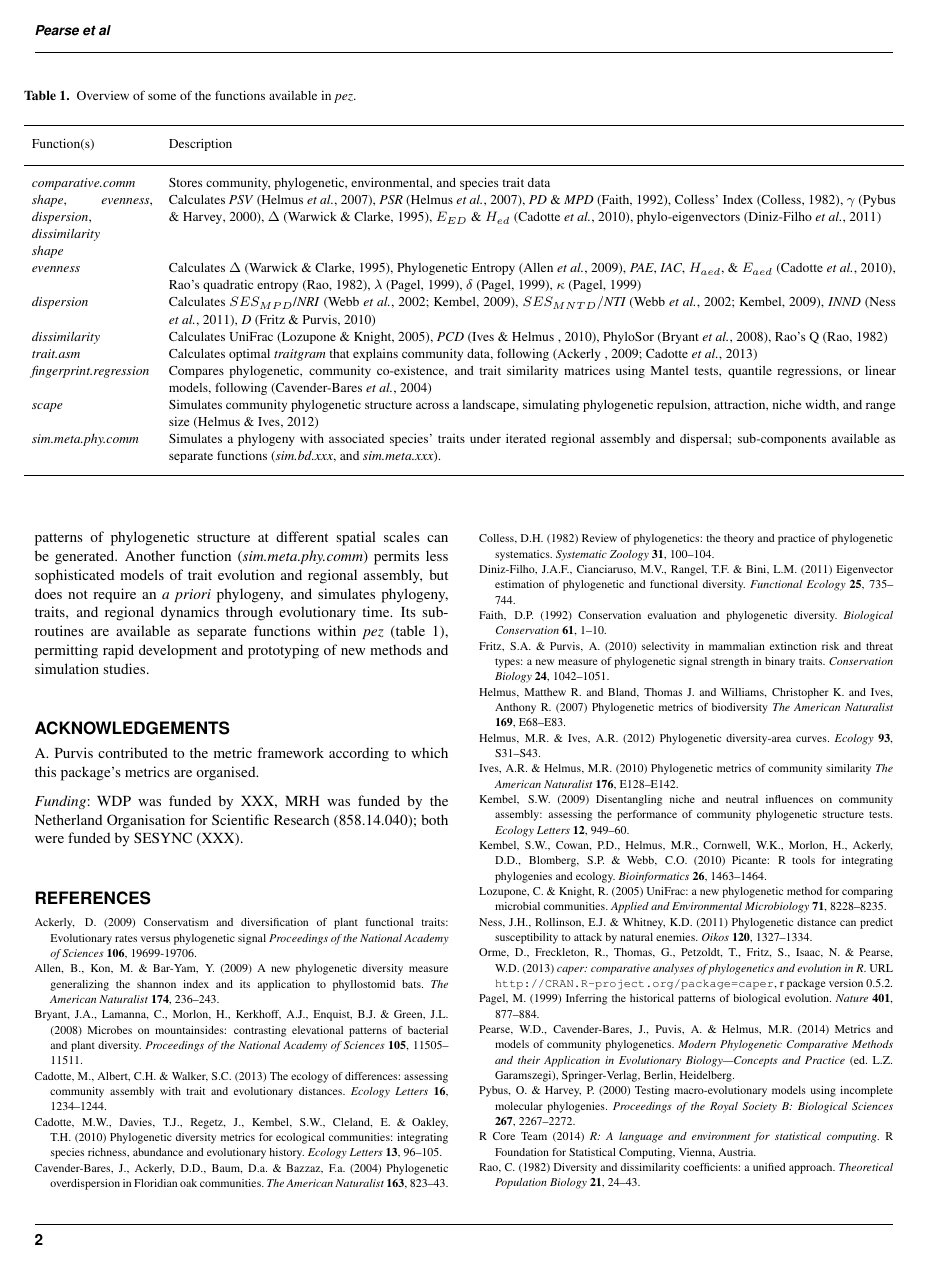
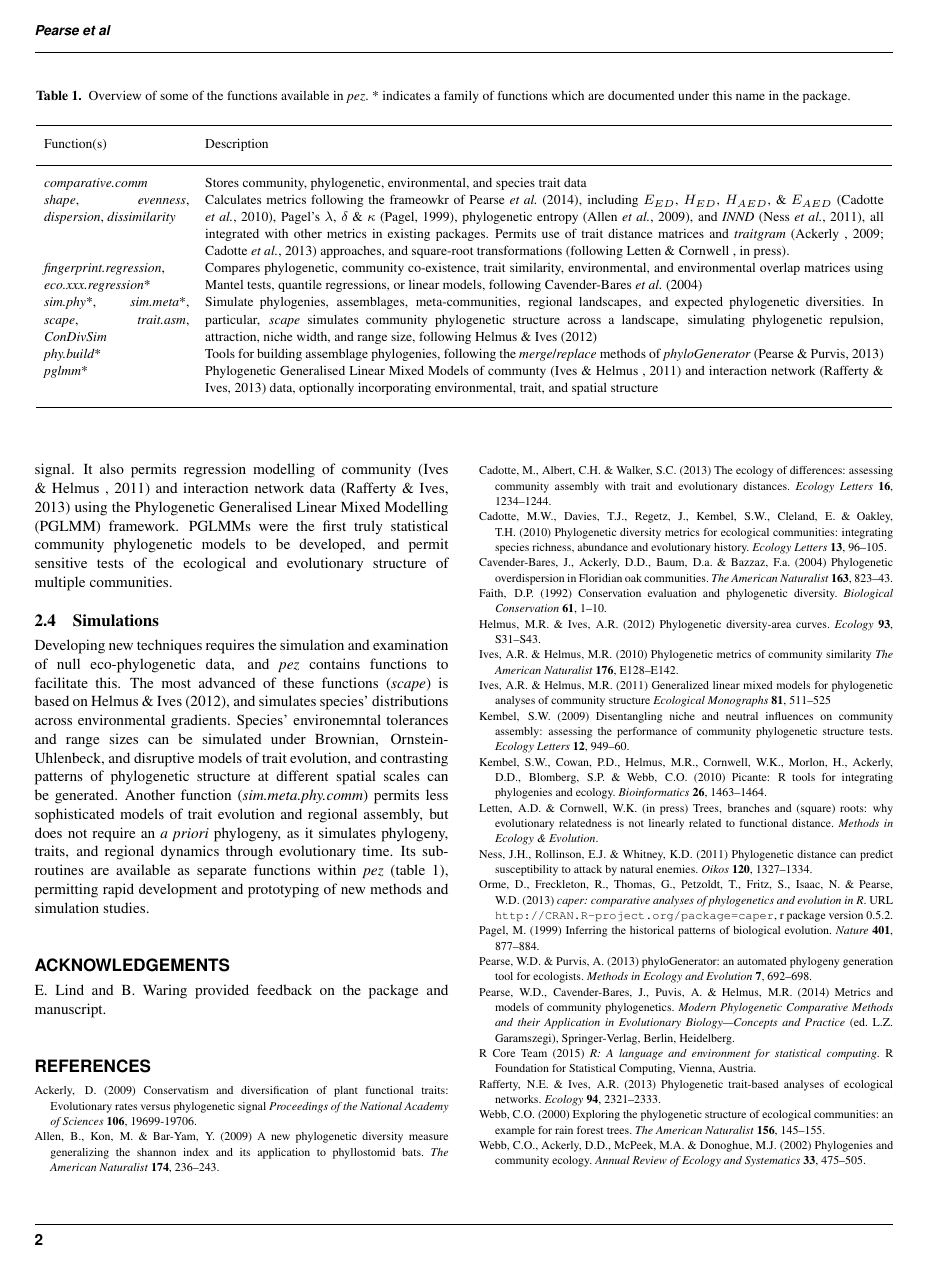
Before and after one commit to willpearse/pez, a LaTeX paper (body.tex): page 2 of 3 before the commit and page 2 of 2 after it. Compiled offline with pdfLaTeX.

Commit message:
Submitted!...

```diff
--- a/body.tex
+++ b/body.tex
@@ -95,20 +98,14 @@ separate aspects eco-phylogenetic structure \citep{Cadotte2010}.
 
 \begin{table*}
-  \processtable{Overview of some of the functions available in \emph{pez}.\label{metricTable}}
-  {\begin{tabular}{p{2.5cm} p{15cm}}\toprule
+  \processtable{Overview of some of the functions available in \emph{pez}. * indicates a family of functions which are documented under this name in the package.\label{metricTable}}
+  {\begin{tabular}{p{3cm} p{14cm}}\toprule
       Function(s) & Description\\\midrule
       \emph{comparative.comm} & Stores community, phylogenetic, environmental, and species trait data\\
-      \emph{shape}, \emph{evenness}, \emph{dispersion}, \emph{dissimilarity}
-
-
-      \emph{shape} & Calculates \emph{PSV} \citep{Helmus2007}, \emph{PSR} \citep{Helmus2007}, \emph{PD} \& \emph{MPD} \citep{Faith1992}, Colless' Index \citep{Colless1982}, $\gamma$ \citep{Pybus2000}, $\Delta$ \citep{Warwick1995}, $E_{ED}$ \& $H_{ed}$ \citep{Cadotte2010}, phylo-eigenvectors \citep{Diniz-Filho2011}\\
-      \emph{evenness} & Calculates $\Delta$ \citep{Warwick1995}, Phylogenetic Entropy \citep{Allen2009}, \emph{PAE}, \emph{IAC}, $H_{aed}$, \& $E_{aed}$ \citep{Cadotte2010}, Rao's quadratic entropy \citep{Rao1982a}, $\lambda$ \citep{Pagel1999}, $\delta$ \citep{Pagel1999}, $\kappa$ \citep{Pagel1999}\\
-      \emph{dispersion} & Calculates $SES_{MPD}$/\emph{NRI} \citep{Webb2002,Kembel2009}, $SES_{MNTD}/\emph{NTI}$ \citep{Webb2002,Kembel2009}, \emph{INND} \citep{Ness2011}, \emph{D} \citep{Fritz2010}\\
-      \emph{dissimilarity} &  Calculates UniFrac \citep{Lozupone2005}, \emph{PCD} \citep{Ives2010}, PhyloSor \citep{Bryant2008}, Rao's Q \citep{Rao1982a}\\
-      \emph{trait.asm} & Calculates optimal \emph{traitgram} that explains community data, following \citep{Ackerly2009,Cadotte2013}\\
-      \emph{fingerprint.regression} & Compares phylogenetic, community co-existence, and trait similarity matrices using Mantel tests, quantile regressions, or linear models, following \citep{Cavender-Bares2004} \\
-      \emph{scape} & Simulates community phylogenetic structure across a landscape, simulating phylogenetic repulsion, attraction, niche width, and range size \citep{Helmus2012}\\
-      \emph{sim.meta.phy.comm} & Simulates a phylogeny with associated species' traits under iterated regional assembly and dispersal; sub-components available as separate functions  (\emph{sim.bd.xxx}, and \emph{sim.meta.xxx}).\\
+      \emph{shape}, \emph{evenness}, \emph{dispersion}, \emph{dissimilarity} & Calculates metrics following the frameowkr of \citet{Pearse2014review}, including $E_{ED}$, $H_{ED}$, $H_{AED}$, \& $E_{AED}$ \citep{Cadotte2010}, Pagel's $\lambda$, $\delta$ \& $\kappa$ \citep{Pagel1999}, phylogenetic entropy \citep{Allen2009}, and \emph{INND} \citep{Ness2011}, all integrated with other metrics in existing packages. Permits use of trait distance matrices and \emph{traitgram} \citep{Ackerly2009,Cadotte2013} approaches, and square-root transformations \citep[following][]{Letten2014}.\\
+      \emph{fingerprint.regression}, \emph{eco.xxx.regression}* & Compares phylogenetic, community co-existence, trait similarity, environmental, and environmental overlap matrices using Mantel tests, quantile regressions, or linear models, following \citet{Cavender-Bares2004} \\
+      \emph{sim.phy}*, \emph{sim.meta}*, \emph{scape}, \emph{trait.asm}, \emph{ConDivSim} & Simulate phylogenies, assemblages, meta-communities, regional landscapes, and expected phylogenetic diversities. In particular, \emph{scape} simulates community phylogenetic structure across a landscape, simulating phylogenetic repulsion, attraction, niche width, and range size, following \citet{Helmus2012}\\
+      \emph{phy.build}* & Tools for building assemblage phylogenies, following the \emph{merge}/\emph{replace} methods of \emph{phyloGenerator} \citep{Pearse2013}\\
+      \emph{pglmm}* & Phylogenetic Generalised Linear Mixed Models of communty \citep{Ives2011} and interaction network \citep{Rafferty2013} data, optionally incorporating environmental, trait, and spatial structure\\
       \botrule
 \end{tabular}}{}
 \end{table*}
@@ -126,19 +117,29 @@ sizes can be simulated under Brownian, Ornstein-Uhlenbeck, and
+signal. It also permits regression modelling of community
+\citep{Ives2011} and interaction network data \citep{Rafferty2013}
+using the Phylogenetic Generalised Linear Mixed Modelling (PGLMM)
+framework. PGLMMs were the first truly statistical community
+phylogenetic models to be developed, and permit sensitive tests of the
+ecological and evolutionary structure of multiple communities.
+\subsection{Simulations}
+Developing new techniques requires the simulation and examination of
+null eco-phylogenetic data, and \emph{pez} contains functions to
+facilitate this.  The most advanced of these functions (\emph{scape})
+is based on \citet{Helmus2012}, and simulates species' distributions
+across environmental gradients. Species' environemntal tolerances and
+range sizes can be simulated under Brownian, Ornstein-Uhlenbeck, and
 disruptive models of trait evolution, and contrasting patterns of
 phylogenetic structure at different spatial scales can be
 generated. Another function (\emph{sim.meta.phy.comm}) permits less
 sophisticated models of trait evolution and regional assembly, but
-does not require an \emph{a priori} phylogeny, and simulates
+does not require an \emph{a priori} phylogeny, as it simulates
 phylogeny, traits, and regional dynamics through evolutionary
 time. Its sub-routines are available as separate functions within
 \emph{pez} (table \ref{metricTable}), permitting rapid development and
 prototyping of new methods and simulation studies.
 
 \section*{Acknowledgements}
-A.\ Purvis contributed to the metric framework according to which this
-package's metrics are organised.
-\paragraph{Funding\textcolon} WDP was funded by XXX, MRH was funded by
-the Netherland Organisation for Scientific Research (858.14.040); both
-were funded by SESYNC (XXX).
+E.\ Lind and B.\ Waring provided feedback on the package and
+manuscript.
 
 \begin{thebibliography}{30}
 \providecommand{\natexlab}[1]{#1}
@@ -153,13 +154,6 @@ Ackerly, D. (2009) Conservatism and diversification of plant functional traits:
 Allen, B., Kon, M. \& Bar-Yam, Y. (2009) A new phylogenetic diversity measure
   generalizing the shannon index and its application to phyllostomid bats.
   \emph{The American Naturalist} \textbf{174}, 236--243.
-
-\bibitem[{Bryant \emph{et~al.}(2008)Bryant, Lamanna, Morlon, Kerkhoff, Enquist
-  \& Green}]{Bryant2008}
-Bryant, J.A., Lamanna, C., Morlon, H., Kerkhoff, A.J., Enquist, B.J. \& Green,
-  J.L. (2008) Microbes on mountainsides: contrasting elevational patterns of
-  bacterial and plant diversity. \emph{Proceedings of the National Academy of
-  Sciences} \textbf{105}, 11505--11511.
 
 \bibitem[{Cadotte \emph{et~al.}(2013)Cadotte, Albert \& Walker}]{Cadotte2013}
 Cadotte, M., Albert, C.H. \& Walker, S.C. (2013) The ecology of differences:
@@ -179,29 +173,9 @@ Cavender-Bares, J., Ackerly, D.D., Baum, D.a. \& Bazzaz, F.a. (2004)
   {Phylogenetic overdispersion in Floridian oak communities}. \emph{The
   American Naturalist} \textbf{163}, 823--43.
 
-\bibitem[{Colless(1982)}]{Colless1982}
-Colless, D.H. (1982) Review of phylogenetics: the theory and practice of
-  phylogenetic systematics. \emph{Systematic Zoology} \textbf{31}, 100--104.
-
-\bibitem[{Diniz-Filho \emph{et~al.}(2011)Diniz-Filho, Cianciaruso, Rangel \&
-  Bini}]{Diniz-Filho2011}
-Diniz-Filho, J.A.F., Cianciaruso, M.V., Rangel, T.F. \& Bini, L.M. (2011)
-  Eigenvector estimation of phylogenetic and functional diversity.
-  \emph{Functional Ecology} \textbf{25}, 735--744.
-
 \bibitem[{Faith(1992)}]{Faith1992}
 Faith, D.P. (1992) Conservation evaluation and phylogenetic diversity.
   \emph{Biological Conservation} \textbf{61}, 1--10.
-
-\bibitem[{Fritz \& Purvis(2010)}]{Fritz2010}
-Fritz, S.A. \& Purvis, A. (2010) selectivity in mammalian extinction risk and
-  threat types: a new measure of phylogenetic signal strength in binary traits.
-  \emph{Conservation Biology} \textbf{24}, 1042--1051.
-
-\bibitem[{Helmus \emph{et~al.}(2007)}]{Helmus2007} Helmus, Matthew
-  R. and Bland, Thomas J. and Williams, Christopher K. and Ives,
-  Anthony R. (2007) Phylogenetic metrics of biodiversity \emph{The
-    American Naturalist} \textbf{169}, E68--E83.
 
 \bibitem[{Helmus \& Ives(2012)}]{Helmus2012}
 Helmus, M.R. \& Ives, A.R. (2012) Phylogenetic diversity-area curves.
@@ -211,6 +185,8 @@ Helmus, M.R. \& Ives, A.R. (2012) Phylogenetic diversity-area curves.
 Ives, A.R. \& Helmus, M.R. (2010)
   Phylogenetic metrics of community similarity
   \emph{The American Naturalist} \textbf{176}, E128--E142.
+
+\bibitem[{Ives \& Helmus (2011)Ives \& Helmus}]{Ives2011}Ives, A.R. \& Helmus, M.R. (2011) Generalized linear mixed models for phylogenetic analyses of community structure \emph{Ecological Monographs} \textbf{81}, 511--525
 
 \bibitem[{Kembel(2009)}]{Kembel2009}
 Kembel, S.W. (2009) {Disentangling niche and neutral influences on community
@@ -223,10 +199,11 @@ Kembel, S.W., Cowan, P.D., Helmus, M.R., Cornwell, W.K., Morlon, H., Ackerly,
   D.D., Blomberg, S.P. \& Webb, C.O. (2010) Picante: R tools for integrating
   phylogenies and ecology. \emph{Bioinformatics} \textbf{26}, 1463--1464.
 
-\bibitem[{Lozupone \& Knight(2005)}]{Lozupone2005}
-Lozupone, C. \& Knight, R. (2005) {UniFrac}: a new phylogenetic method for
-  comparing microbial communities. \emph{Applied and Environmental
-  Microbiology} \textbf{71}, 8228--8235.
+\bibitem[{Letten \& Cornwell (in press)Letten \&
+    Cornwell}]{Letten2014} Letten, A.D. \& Cornwell, W.K. (in press)
+  Trees, branches and (square) roots: why evolutionary relatedness is
+  not linearly related to functional distance. \emph{Methods in
+    Ecology \& Evolution}.
 
 \bibitem[{Ness \emph{et~al.}(2011)Ness, Rollinson \& Whitney}]{Ness2011}
 Ness, J.H., Rollinson, E.J. \& Whitney, K.D. (2011) Phylogenetic distance can
@@ -244,6 +221,11 @@ Orme, D., Freckleton, R., Thomas, G., Petzoldt, T., Fritz, S., Isaac, N. \&
 Pagel, M. (1999) {Inferring the historical patterns of biological evolution}.
   \emph{Nature} \textbf{401}, 877--884.
 
+\bibitem[{Pearse \& Purvis(2013)}]{Pearse2013} Pearse, W.D. \& Purvis,
+  A. (2013) phyloGenerator: an automated phylogeny generation tool for
+  ecologists. \emph{Methods in Ecology and Evolution} \textbf{7},
+  692--698.
+
 \bibitem[{Pearse \emph{et~al.}(2014)Pearse, Cavender-Bares, Puvis \&
   Helmus}]{Pearse2014review}
 Pearse, W.D., Cavender-Bares, J., Puvis, A. \& Helmus, M.R. (2014) Metrics and
@@ -251,15 +233,10 @@ Pearse, W.D., Cavender-Bares, J., Puvis, A. \& Helmus, M.R. (2014) Metrics and
   Methods and their Application in Evolutionary Biology---Concepts and
   Practice} (ed. L.Z. Garamszegi), Springer-Verlag, Berlin, Heidelberg.
 
-\bibitem[{Pybus \& Harvey(2000)}]{Pybus2000}
-Pybus, O. \& Harvey, P. (2000) Testing macro-evolutionary models using
-  incomplete molecular phylogenies. \emph{Proceedings of the Royal Society B:
-  Biological Sciences} \textbf{267}, 2267--2272.
-
-\bibitem[{{R Core Team}(2014)}]{R2014}
-{R Core Team} (2014) \emph{R: A language and environment for statistical
+\bibitem[{{R Core Team}(2015)}]{R2015}
+{R Core Team} (2015) \emph{R: A language and environment for statistical
   computing}. R Foundation for Statistical Computing, Vienna, Austria.
 
-\bibitem[{Rao(1982)}]{Rao1982a}
-Rao, C. (1982) Diversity and dissimilarity coefficients: a unified approach.
-  \emph{Theoretical Population Biology} \textbf{21}, 24--43.
+\bibitem[{Rafferty \& Ives(2013)}]{Rafferty2013} Rafferty, N.E. \&
+  Ives, A.R. (2013) Phylogenetic trait-based analyses of ecological
+  networks. \emph{Ecology} \textbf{94}, 2321--2333.
```
Also changed, not shown: letter.tex (+24 -18 lines), body.tex (106 more changed lines).
